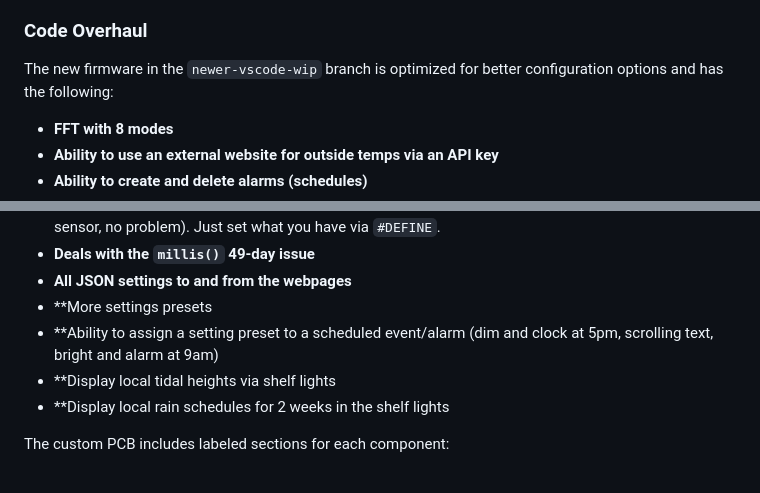
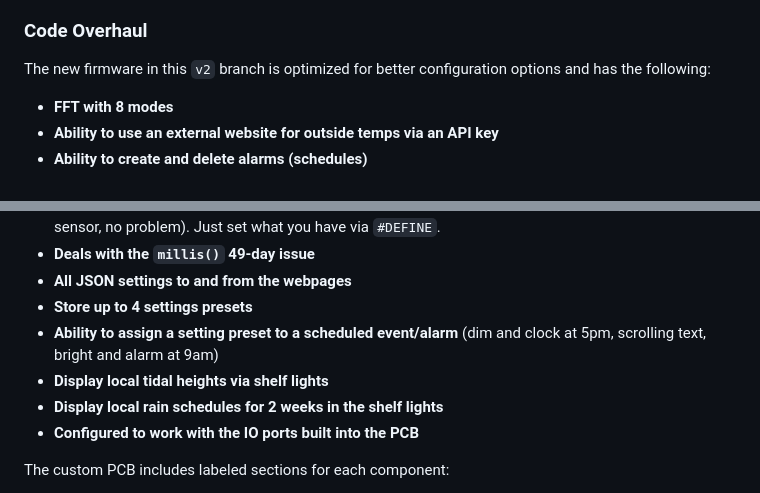
Before and after one commit to MacGyverr/ShelfClock-v2, a Markdown page: Readme.md, 2 parts joined by grey strips. Rendered like a GitHub page.

```diff
--- a/Readme.md
+++ b/Readme.md
@@ -150,7 +152,7 @@ The latest version features a custom PCB layout, reducing the complexity of wiri
 
 ### Code Overhaul
 
-The new firmware in the `newer-vscode-wip` branch is optimized for better configuration options and has the following:
+The new firmware in this `v2` branch is optimized for better configuration options and has the following:
 
 - **FFT with 8 modes**
 - **Ability to use an external website for outside temps via an API key**
@@ -167,10 +169,11 @@ The new firmware in the `newer-vscode-wip` branch is optimized for better config
 - **It has the ability to compile without any extra hardware modules** (no DHT or RTL or INMP441 or light sensor, no problem). Just set what you have via `#DEFINE`.
 - **Deals with the `millis()` 49-day issue**
 - **All JSON settings to and from the webpages**
-- **More settings presets
-- **Ability to assign a setting preset to a scheduled event/alarm (dim and clock at 5pm, scrolling text, bright and alarm at 9am)
-- **Display local tidal heights via shelf lights
-- **Display local rain schedules for 2 weeks in the shelf lights
+- **Store up to 4 settings presets**
+- **Ability to assign a setting preset to a scheduled event/alarm** (dim and clock at 5pm, scrolling text, bright and alarm at 9am)
+- **Display local tidal heights via shelf lights**
+- **Display local rain schedules for 2 weeks in the shelf lights**
+- **Configured to work with the IO ports built into the PCB**
 
 The custom PCB includes labeled sections for each component:
 
```
Also changed, not shown: other parts of Readme.md (+5 -3 lines).
